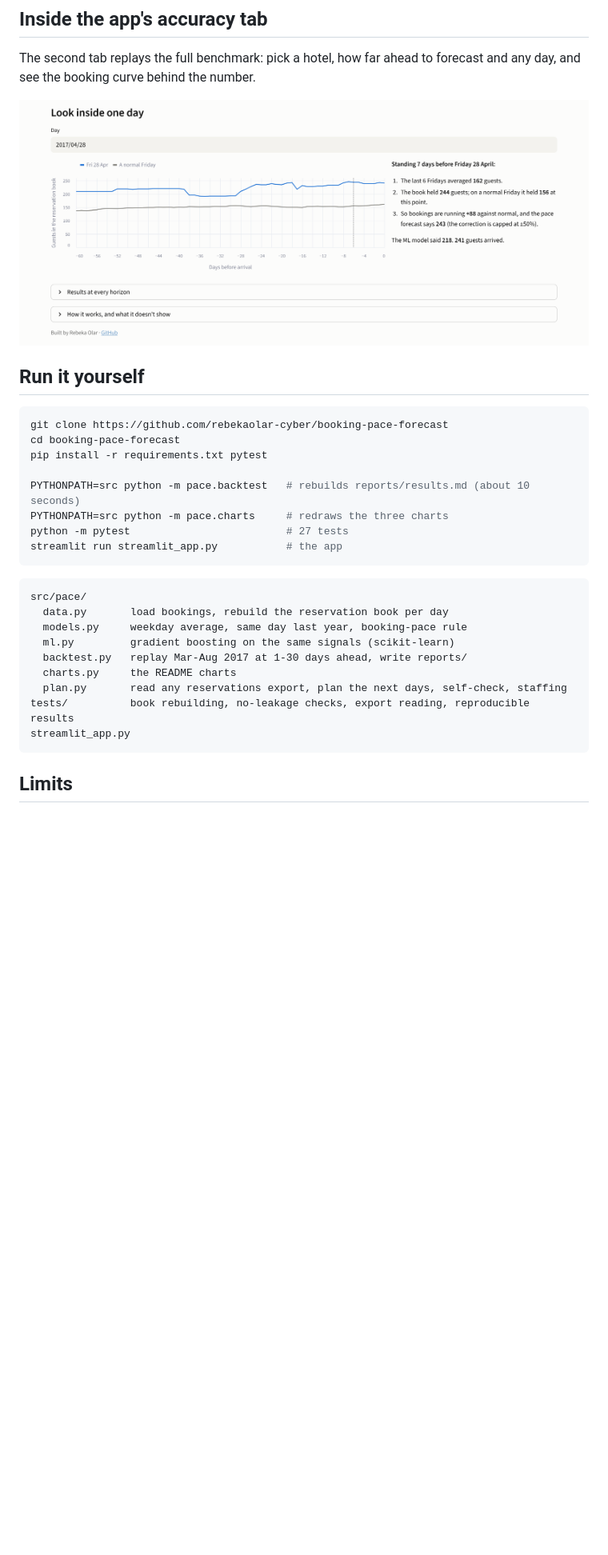
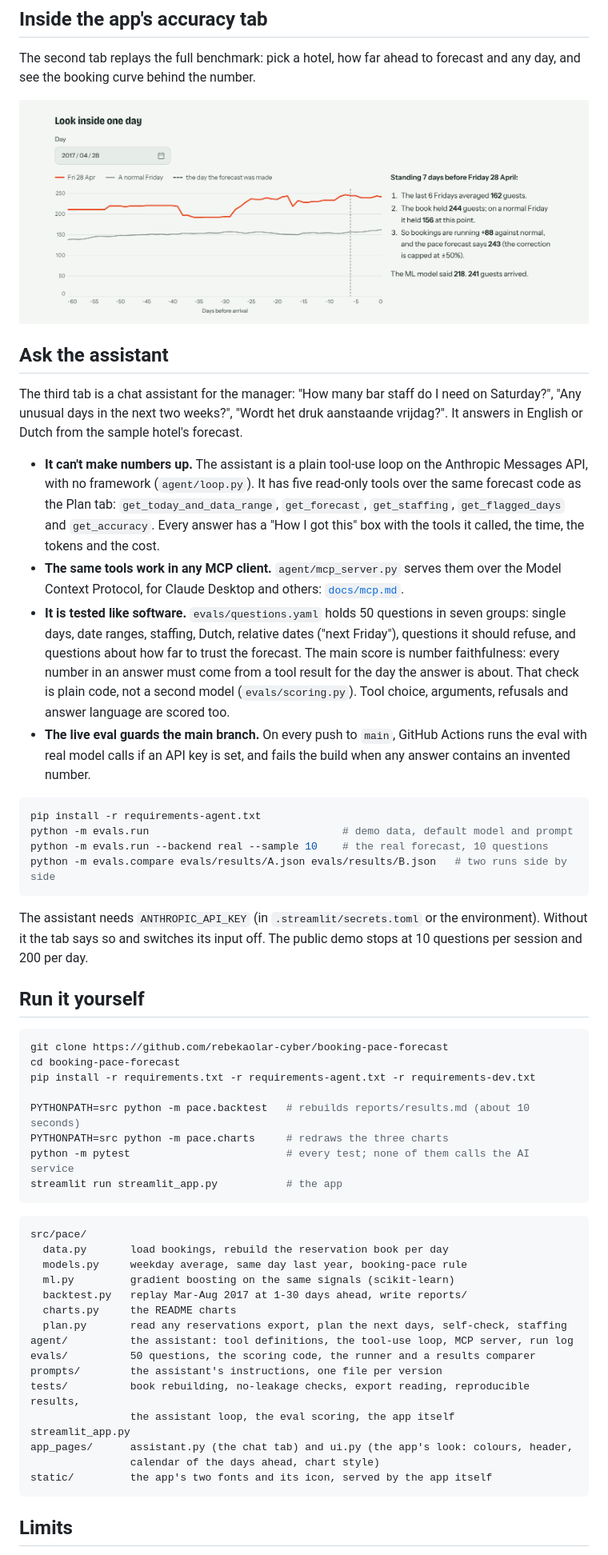
Before and after one commit to rebekaolar-cyber/booking-pace-forecast, a Markdown page: README.md, the part around one of its changes. Shown at 80% size. Rendered like a GitHub page; pictures changed too: docs/demo-day.png; blank space fills up the shorter version.

````diff
--- a/README.md
+++ b/README.md
@@ -124,16 +124,50 @@ see the booking curve behind the number.
 
 ![Looking inside one day](docs/demo-day.png)
 
+## Ask the assistant
+
+The third tab is a chat assistant for the manager: "How many bar staff do I need on Saturday?",
+"Any unusual days in the next two weeks?", "Wordt het druk aanstaande vrijdag?". It answers in
+English or Dutch from the sample hotel's forecast.
+
+- **It can't make numbers up.** The assistant is a plain tool-use loop on the Anthropic Messages
+  API, with no framework (`agent/loop.py`). It has five read-only tools over the same forecast
+  code as the Plan tab: `get_today_and_data_range`, `get_forecast`, `get_staffing`,
+  `get_flagged_days` and `get_accuracy`. Every answer has a "How I got this" box with the tools
+  it called, the time, the tokens and the cost.
+- **The same tools work in any MCP client.** `agent/mcp_server.py` serves them over the Model
+  Context Protocol, for Claude Desktop and others: [`docs/mcp.md`](docs/mcp.md).
+- **It is tested like software.** `evals/questions.yaml` holds 50 questions in seven groups:
+  single days, date ranges, staffing, Dutch, relative dates ("next Friday"), questions it should
+  refuse, and questions about how far to trust the forecast. The main score is number
+  faithfulness: every number in an answer must come from a tool result for the day the answer
+  is about. That check is plain code, not a second model (`evals/scoring.py`). Tool choice,
+  arguments, refusals and answer language are scored too.
+- **The live eval guards the main branch.** On every push to `main`, GitHub Actions runs the eval
+  with real model calls if an API key is set, and fails the build when any answer contains an
+  invented number.
+
+```bash
+pip install -r requirements-agent.txt
+python -m evals.run                               # demo data, default model and prompt
+python -m evals.run --backend real --sample 10    # the real forecast, 10 questions
+python -m evals.compare evals/results/A.json evals/results/B.json   # two runs side by side
+```
+
+The assistant needs `ANTHROPIC_API_KEY` (in `.streamlit/secrets.toml` or the environment). Without
+it the tab says so and switches its input off. The public demo stops at 10 questions per
+session and 200 per day.
+
 ## Run it yourself
 
 ```bash
 git clone https://github.com/rebekaolar-cyber/booking-pace-forecast
 cd booking-pace-forecast
-pip install -r requirements.txt pytest
+pip install -r requirements.txt -r requirements-agent.txt -r requirements-dev.txt
 
 PYTHONPATH=src python -m pace.backtest   # rebuilds reports/results.md (about 10 seconds)
 PYTHONPATH=src python -m pace.charts     # redraws the three charts
-python -m pytest                         # 27 tests
+python -m pytest                         # every test; none of them calls the AI service
 streamlit run streamlit_app.py           # the app
 ```
 
@@ -145,8 +179,15 @@ src/pace/
   backtest.py   replay Mar-Aug 2017 at 1-30 days ahead, write reports/
   charts.py     the README charts
   plan.py       read any reservations export, plan the next days, self-check, staffing
-tests/          book rebuilding, no-leakage checks, export reading, reproducible results
+agent/          the assistant: tool definitions, the tool-use loop, MCP server, run log
+evals/          50 questions, the scoring code, the runner and a results comparer
+prompts/        the assistant's instructions, one file per version
+tests/          book rebuilding, no-leakage checks, export reading, reproducible results,
+                the assistant loop, the eval scoring, the app itself
 streamlit_app.py
+app_pages/      assistant.py (the chat tab) and ui.py (the app's look: colours, header,
+                calendar of the days ahead, chart style)
+static/         the app's two fonts and its icon, served by the app itself
 ```
 
 ## Limits
````
Also changed, not shown: other parts of README.md (+3 -2 lines), docs/demo.png, docs/plan-table.png, static/favicon.png (added), 9 other files.
